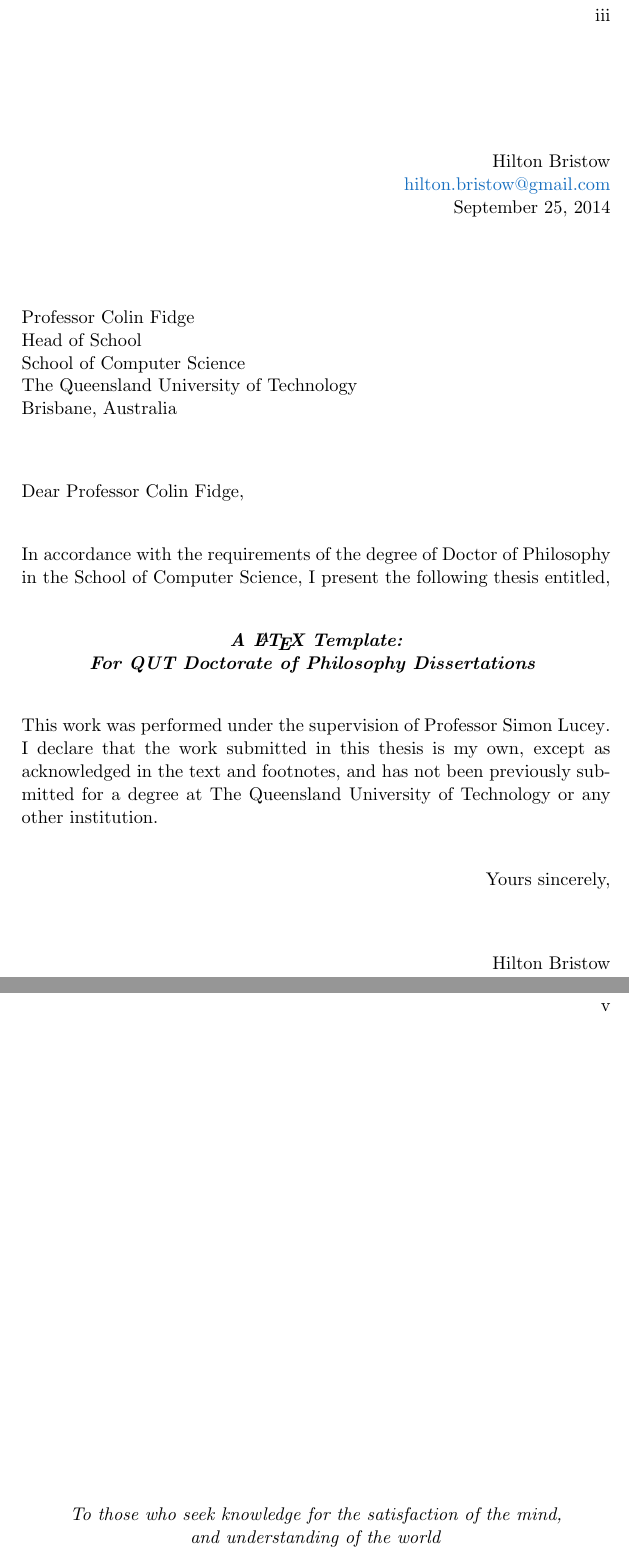
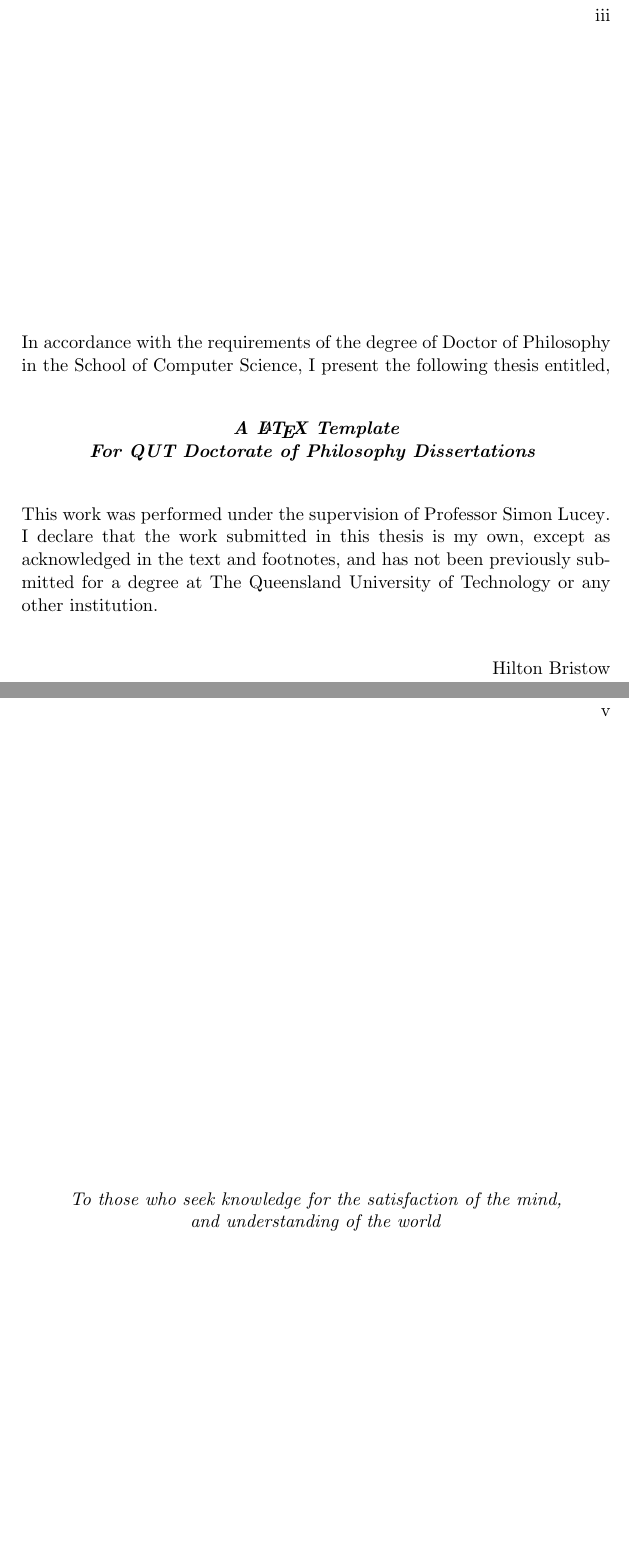
Before and after one commit to hbristow/quthesis, a LaTeX thesis (thesis.tex, which reads 1-originality.tex, 2-dedication.tex, qutthesis.sty): two parts of pages 3 and 5 of 17, joined at a grey line, cut so that both start at the same text, the shorter picture padded with empty space. Compiled offline with pdfLaTeX.

Commit message:
Updated statement of originality

```diff
--- a/1-coverletter.tex
+++ b/1-originality.tex
@@ -1,35 +1,18 @@
 % ----------------------------------------------------------------------------
-% Cover Letter
+% Statement of Authenticity and Originality
 % ----------------------------------------------------------------------------
 \documentclass[thesis.tex]{subfiles}
 \begin{document}
 \ifstrict
 
 % Thesis Letter of Authenticity and Originality
+\vspace*{\fill}\vspace{-30mm}
 \makeatletter
-\vspace*{10mm}
-\begin{flushright}
-    \@author\\
-    \@email\\
-    \today
-\end{flushright}
-\vspace*{10mm}
-\begin{flushleft}
-    \@hod\\
-    Head of School\\
-    \@department\\
-    \@university\\
-    \@address\\
-    \bigskip\bigskip\bigskip
-    Dear \@hod,
-    \bigskip
-\end{flushleft}
-
 \noindent In accordance with the requirements of the degree of \@degree in the \@department, I present the following thesis entitled,
 
 \begin{center}
 \bigskip
-\textbf{\emph{\@title:\\\@subtitle}}
+\textbf{\emph{\@title\\\@subtitle}}
 \bigskip
 \end{center}
 
@@ -37,10 +20,13 @@
 
 \begin{flushright}
     \bigskip
-    Yours sincerely,\\\vspace{0.5in}
+    \ifprint
+        Signed,\\\vspace{0.5in}
+    \fi
     \@author
 \end{flushright}
 \makeatother
+\vspace*{\fill}
 \cleardoublepage
 
 \fi
--- a/2-dedication.tex
+++ b/2-dedication.tex
@@ -4,10 +4,11 @@
 \documentclass[thesis.tex]{subfiles}
 \begin{document}
 
-\vspace*{0.4\textheight}
+\vspace*{\fill}\vspace{-30mm}
 \begin{center}
 % Insert dedication here
 \emph{To those who seek knowledge for the satisfaction of the mind,\\ and understanding of the world}
 \end{center}
+\vspace*{\fill}
 
 \end{document}
--- a/qutthesis.sty
+++ b/qutthesis.sty
@@ -41,6 +41,7 @@
 % ----------------------------------------------------------------------------
 % Conditionals
 % ----------------------------------------------------------------------------
+\newif\ifprint\printfalse
 \newif\ifstrict\stricttrue
 \newif\ifcalendas\calendasfalse
 
@@ -55,6 +56,7 @@
         citecolor=black,
         urlcolor=black
     }
+    \printtrue
 }
 
 \DeclareOption{onehalfspacing}{
@@ -80,16 +82,12 @@
 \newcommand\@university{}
 \newcommand\department[1]{\renewcommand\@department{#1\xspace}}
 \newcommand\@department{}
-\newcommand\address[1]{\renewcommand\@address{#1\xspace}}
-\newcommand\@address{}
 \newcommand\qualifications[1]{\renewcommand\@qualifications{#1\xspace}}
 \newcommand\@qualifications{}
 \newcommand\degree[1]{\renewcommand\@degree{#1\xspace}}
 \newcommand\@degree{}
 \newcommand\supervisor[1]{\renewcommand\@supervisor{#1\xspace}}
 \newcommand\@supervisor{}
-\newcommand\hod[1]{\renewcommand\@hod{#1\xspace}}
-\newcommand\@hod{}
 \newcommand\keywords[1]{\renewcommand\@keywords{#1}}
 \newcommand\@keywords{}
 
--- a/thesis.tex
+++ b/thesis.tex
@@ -29,9 +29,7 @@
 \supervisor{Professor Simon Lucey}
 \email{hilton.bristow@gmail.com}
 \department{School of Computer Science}
-\hod{Professor Colin Fidge}
 \university{The Queensland University of Technology}
-\address{Brisbane, Australia}
 \degree{Doctor of Philosophy}
 \keywords{dissertation, LaTeX, PhD, template, thesis, QUT}
 
```
Also changed, not shown: thesis.pdf, thesis.tex (2 more changed lines).
